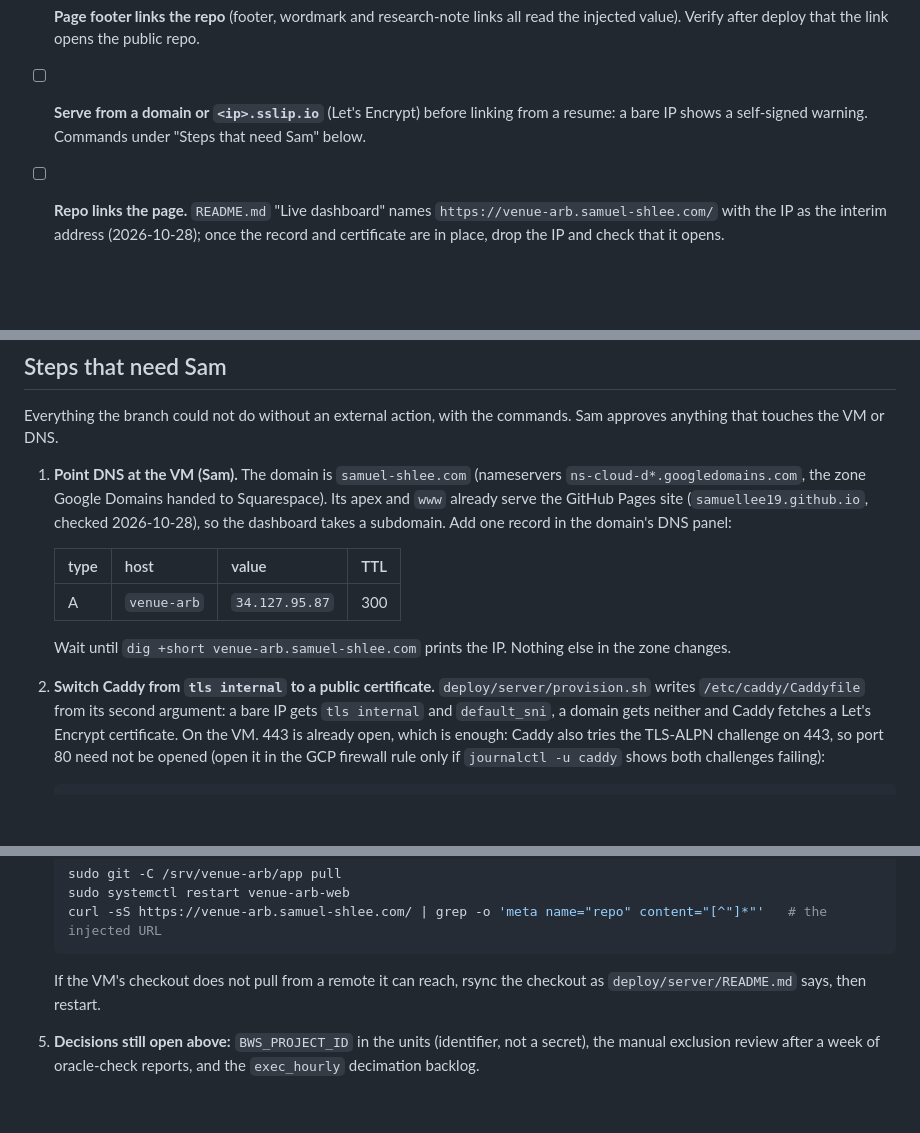
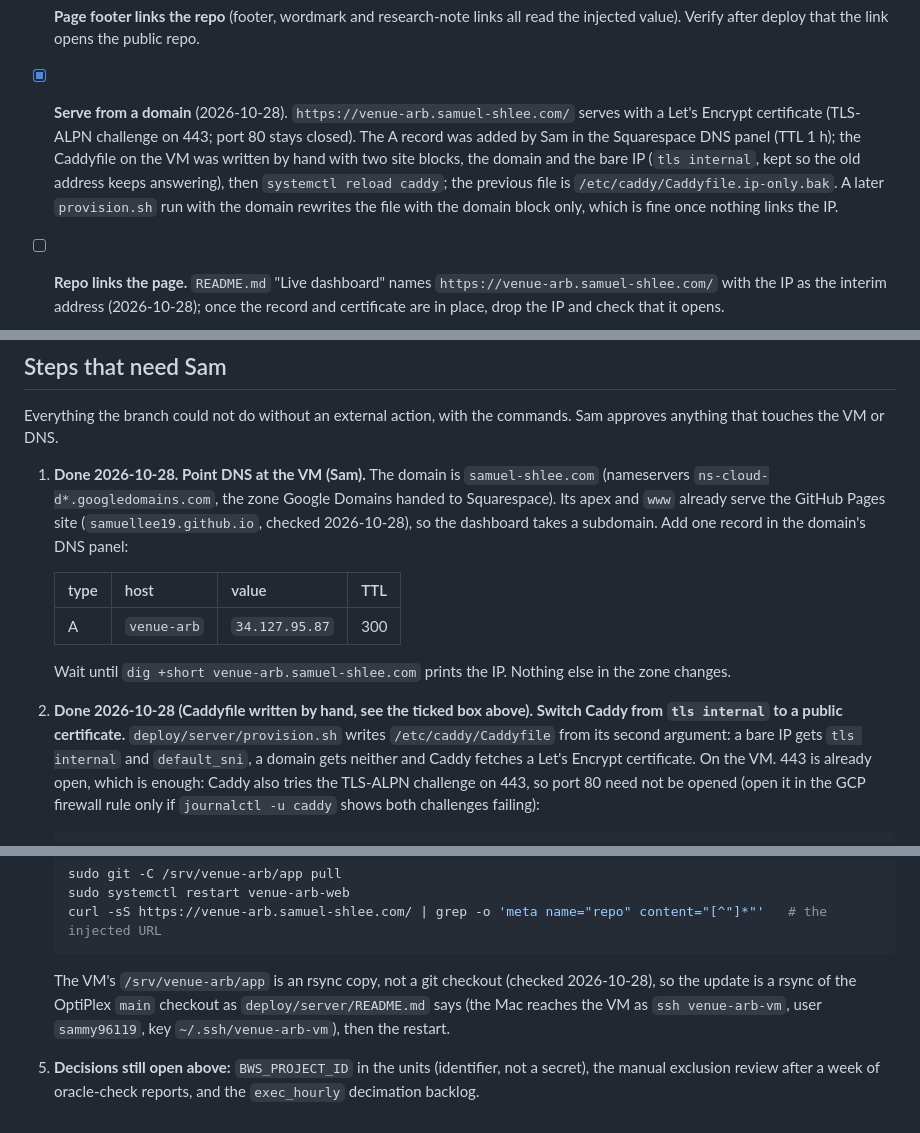
Before and after one commit to samuellee19/venue-arb, a Markdown page: docs/going-public.md, 3 parts joined by grey strips. Rendered like a GitHub page; blank space fills up the shorter version.

Commit message:
Going public: venue-arb.samuel-shlee.com serves with a Let's Encrypt certificate (2026-10-28); checklist records the DNS record, the hand-written two-site Caddyfile and its backup, and that the VM app tree is an rsync copy, so the code update is an rsync

````diff
--- a/docs/going-public.md
+++ b/docs/going-public.md
@@ -26,8 +26,12 @@ Before the repo's visibility changes (Sam's action, after every box is ticked).
   (`tests/test_dashboard_static.py`). Change the default if the repository gets another name.
 - [x] **Page footer links the repo** (footer, wordmark and research-note links all read the injected value). Verify after
   deploy that the link opens the public repo.
-- [ ] **Serve from a domain or `<ip>.sslip.io`** (Let's Encrypt) before linking from a resume: a bare IP shows a
-  self-signed warning. Commands under "Steps that need Sam" below.
+- [x] **Serve from a domain** (2026-10-28). `https://venue-arb.samuel-shlee.com/` serves with a Let's Encrypt certificate
+  (TLS-ALPN challenge on 443; port 80 stays closed). The A record was added by Sam in the Squarespace DNS panel (TTL
+  1 h); the Caddyfile on the VM was written by hand with two site blocks, the domain and the bare IP (`tls internal`,
+  kept so the old address keeps answering), then `systemctl reload caddy`; the previous file is
+  `/etc/caddy/Caddyfile.ip-only.bak`. A later `provision.sh` run with the domain rewrites the file with the domain block
+  only, which is fine once nothing links the IP.
 - [ ] **Repo links the page.** `README.md` "Live dashboard" names `https://venue-arb.samuel-shlee.com/` with the IP as
   the interim address (2026-10-28); once the record and certificate are in place, drop the IP and check that it opens.
 - [ ] **Backlog (2026-10-22): decimate `exec_hourly` to daily past 60 days** (research section passes 150 KB around
@@ -60,7 +64,7 @@ Before the repo's visibility changes (Sam's action, after every box is ticked).
 Everything the branch could not do without an external action, with the commands. Sam approves anything that touches
 the VM or DNS.
 
-1. **Point DNS at the VM (Sam).** The domain is `samuel-shlee.com` (nameservers `ns-cloud-d*.googledomains.com`, the
+1. **Done 2026-10-28. Point DNS at the VM (Sam).** The domain is `samuel-shlee.com` (nameservers `ns-cloud-d*.googledomains.com`, the
    zone Google Domains handed to Squarespace). Its apex and `www` already serve the GitHub Pages site
    (`samuellee19.github.io`, checked 2026-10-28), so the dashboard takes a subdomain. Add one record in the domain's
    DNS panel:
@@ -70,7 +74,7 @@ the VM or DNS.
    | A | `venue-arb` | `34.127.95.87` | 300 |
 
    Wait until `dig +short venue-arb.samuel-shlee.com` prints the IP. Nothing else in the zone changes.
-2. **Switch Caddy from `tls internal` to a public certificate.** `deploy/server/provision.sh` writes
+2. **Done 2026-10-28 (Caddyfile written by hand, see the ticked box above). Switch Caddy from `tls internal` to a public certificate.** `deploy/server/provision.sh` writes
    `/etc/caddy/Caddyfile` from its second argument: a bare IP gets `tls internal` and `default_sni`, a domain gets
    neither and Caddy fetches a Let's Encrypt certificate. On the VM. 443 is already open, which is enough: Caddy
    also tries the TLS-ALPN challenge on 443, so port 80 need not be opened (open it in the GCP firewall rule only if
@@ -104,7 +108,8 @@ the VM or DNS.
    curl -sS https://venue-arb.samuel-shlee.com/ | grep -o 'meta name="repo" content="[^"]*"'   # the injected URL
    ```
 
-   If the VM's checkout does not pull from a remote it can reach, rsync the checkout as `deploy/server/README.md` says,
-   then restart.
+   The VM's `/srv/venue-arb/app` is an rsync copy, not a git checkout (checked 2026-10-28), so the update is a rsync of
+   the OptiPlex `main` checkout as `deploy/server/README.md` says (the Mac reaches the VM as `ssh venue-arb-vm`, user
+   `sammy96119`, key `~/.ssh/venue-arb-vm`), then the restart.
 5. **Decisions still open above:** `BWS_PROJECT_ID` in the units (identifier, not a secret), the manual exclusion review
    after a week of oracle-check reports, and the `exec_hourly` decimation backlog.
````
